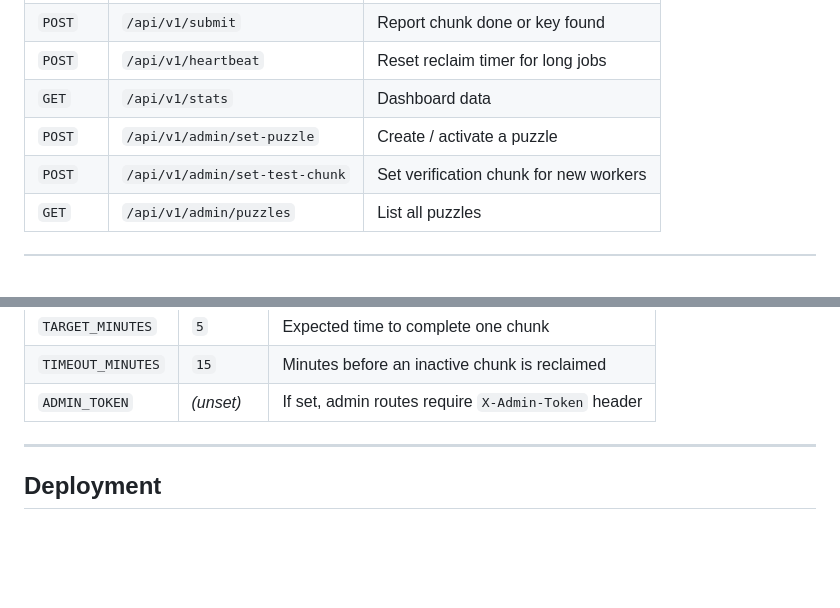
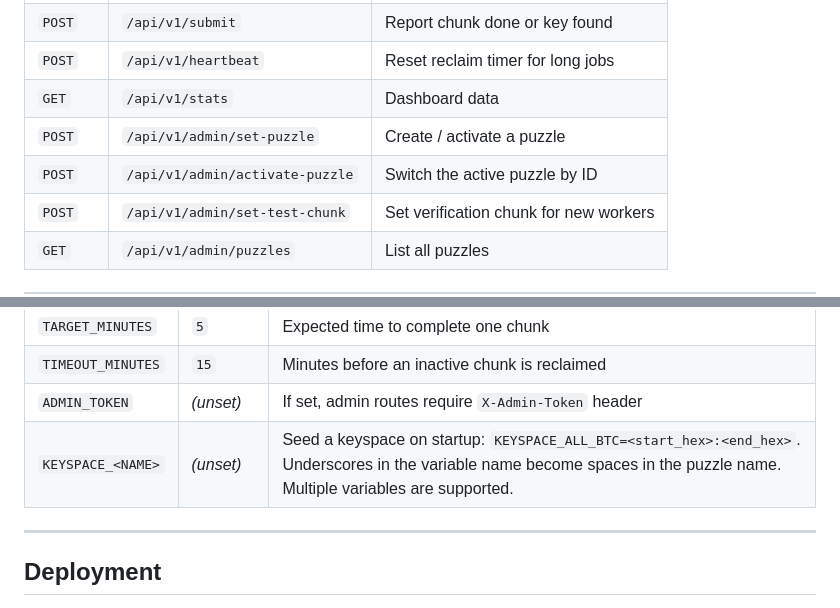
Before and after one commit to martchouk/puzzpool, a Markdown page: README.md, 2 parts joined by grey strips. Rendered like a GitHub page; blank space fills up the shorter version.

Commit message:
docs: document activate-puzzle, stats?puzzle_id param, and KEYSPACE_ env var

```diff
--- a/README.md
+++ b/README.md
@@ -82,6 +82,7 @@ See [docs/api.md](docs/api.md) for full request/response schemas.
 | `POST` | `/api/v1/heartbeat` | Reset reclaim timer for long jobs |
 | `GET`  | `/api/v1/stats` | Dashboard data |
 | `POST` | `/api/v1/admin/set-puzzle` | Create / activate a puzzle |
+| `POST` | `/api/v1/admin/activate-puzzle` | Switch the active puzzle by ID |
 | `POST` | `/api/v1/admin/set-test-chunk` | Set verification chunk for new workers |
 | `GET`  | `/api/v1/admin/puzzles` | List all puzzles |
 
@@ -102,6 +103,7 @@ cp .env.example .env
 | `TARGET_MINUTES` | `5` | Expected time to complete one chunk |
 | `TIMEOUT_MINUTES` | `15` | Minutes before an inactive chunk is reclaimed |
 | `ADMIN_TOKEN` | *(unset)* | If set, admin routes require `X-Admin-Token` header |
+| `KEYSPACE_<NAME>` | *(unset)* | Seed a keyspace on startup: `KEYSPACE_ALL_BTC=<start_hex>:<end_hex>`. Underscores in the variable name become spaces in the puzzle name. Multiple variables are supported. |
 
 ---
 
```
Also changed, not shown: docs/api.md (+6 -0 lines).
